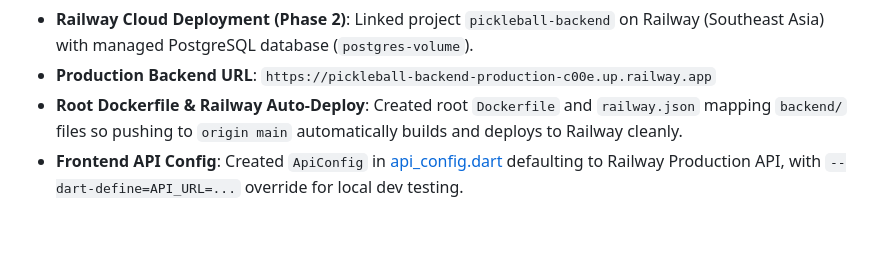
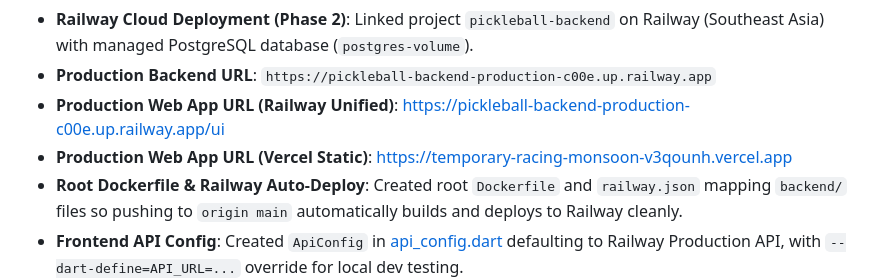
Before and after one commit to amrixahmad/ai-coach, a Markdown page: GEMINI.md, the part around the change. Rendered like a GitHub page; blank space fills up the shorter version.

Commit message:
docs: update GEMINI.md with live web app URLs

```diff
--- a/GEMINI.md
+++ b/GEMINI.md
@@ -97,6 +97,8 @@ flutter run -d web-server --web-port 8080 --web-hostname localhost
 - **Dockerized Container Backend**: Python FastAPI backend has been containerized with OpenCV & MediaPipe system dependencies ([backend/Dockerfile](file:///c:/Users/user/Documents/ai-coach/backend/Dockerfile)) and tested running in Docker (`pickleball-backend-container` listening on `http://localhost:8000`). Ready for Phase 2 GCP Cloud Run / Render deployment.
 - **Railway Cloud Deployment (Phase 2)**: Linked project `pickleball-backend` on Railway (Southeast Asia) with managed PostgreSQL database (`postgres-volume`).
 - **Production Backend URL**: `https://pickleball-backend-production-c00e.up.railway.app`
+- **Production Web App URL (Railway Unified)**: [https://pickleball-backend-production-c00e.up.railway.app/ui](https://pickleball-backend-production-c00e.up.railway.app/ui)
+- **Production Web App URL (Vercel Static)**: [https://temporary-racing-monsoon-v3qounh.vercel.app](https://temporary-racing-monsoon-v3qounh.vercel.app)
 - **Root Dockerfile & Railway Auto-Deploy**: Created root `Dockerfile` and `railway.json` mapping `backend/` files so pushing to `origin main` automatically builds and deploys to Railway cleanly.
 - **Frontend API Config**: Created `ApiConfig` in [api_config.dart](file:///c:/Users/user/Documents/ai-coach/pickleball_app/lib/data/services/api_config.dart) defaulting to Railway Production API, with `--dart-define=API_URL=...` override for local dev testing.
 - **Robust Gemini Fallback**: Wrapped Gemini API calls in `main.py` with try/except fallback (`get_fallback_analysis`) to guarantee uninterrupted pose tracking analysis even if Gemini API rates or prepayments are temporarily exhausted.
```
